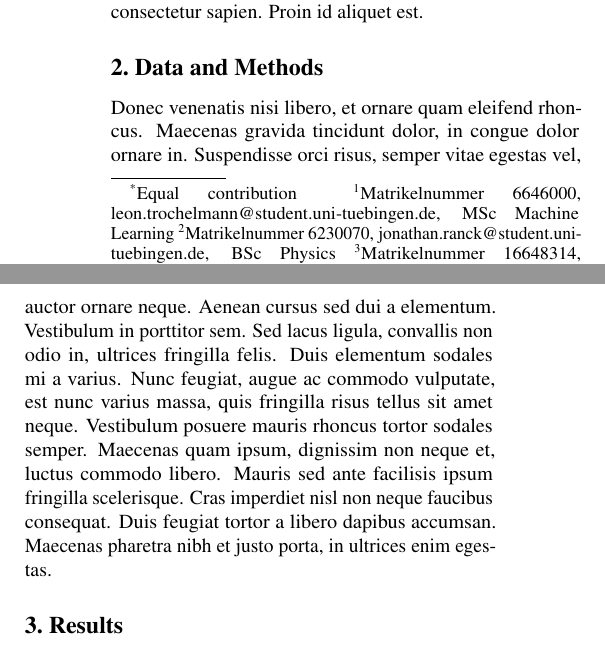
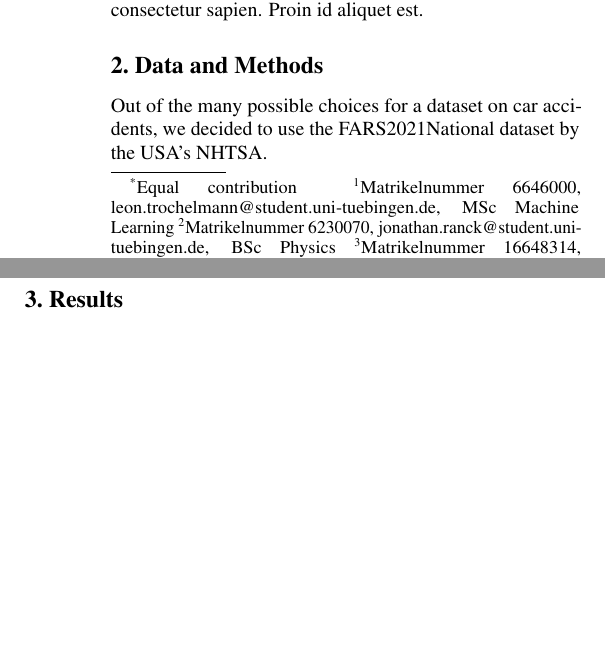
Before and after one commit to PaulHenrik/DataLiteracy_FARS, a LaTeX paper (doc/project_report/report_template.tex): two parts of the columns of page 1 of 2 before the commit and two parts of the columns of the page after it, joined at a grey line, cut so that both start at the same text, the shorter picture padded with empty space. Compiled offline with pdfLaTeX.

Commit message:
quick test

```diff
--- a/doc/project_report/report_template.tex
+++ b/doc/project_report/report_template.tex
@@ -174,7 +174,7 @@ Suspendisse potenti. Curabitur dictum eget risus ut dignissim. Cras placerat tel
 % \vskip -0.2in
 % \end{figure}
 
-Donec venenatis nisi libero, et ornare quam eleifend rhoncus. Maecenas gravida tincidunt dolor, in congue dolor ornare in. Suspendisse orci risus, semper vitae egestas vel, auctor ornare neque. Aenean cursus sed dui a elementum. Vestibulum in porttitor sem. Sed lacus ligula, convallis non odio in, ultrices fringilla felis. Duis elementum sodales mi a varius. Nunc feugiat, augue ac commodo vulputate, est nunc varius massa, quis fringilla risus tellus sit amet neque. Vestibulum posuere mauris rhoncus tortor sodales semper. Maecenas quam ipsum, dignissim non neque et, luctus commodo libero. Mauris sed ante facilisis ipsum fringilla scelerisque. Cras imperdiet nisl non neque faucibus consequat. Duis feugiat tortor a libero dapibus accumsan. Maecenas pharetra nibh et justo porta, in ultrices enim egestas.
+Out of the many possible choices for a dataset on car accidents, we decided to use the FARS2021National dataset by the USA's NHTSA.
 
 % Section Data and Methods:
 % 	- Outline the section and mention the core idea of our approach
```
